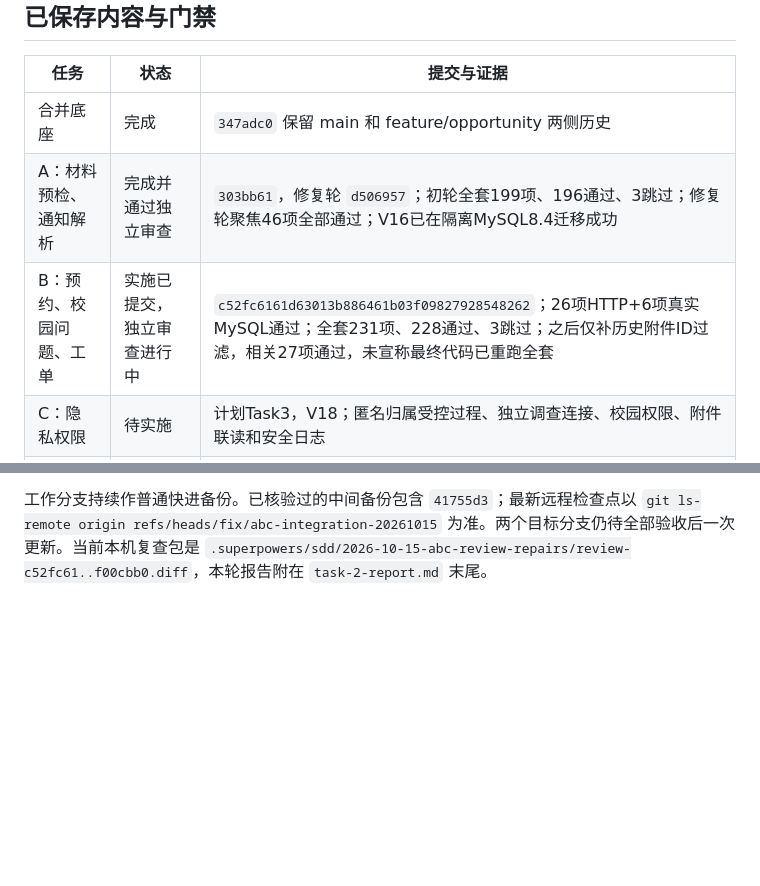
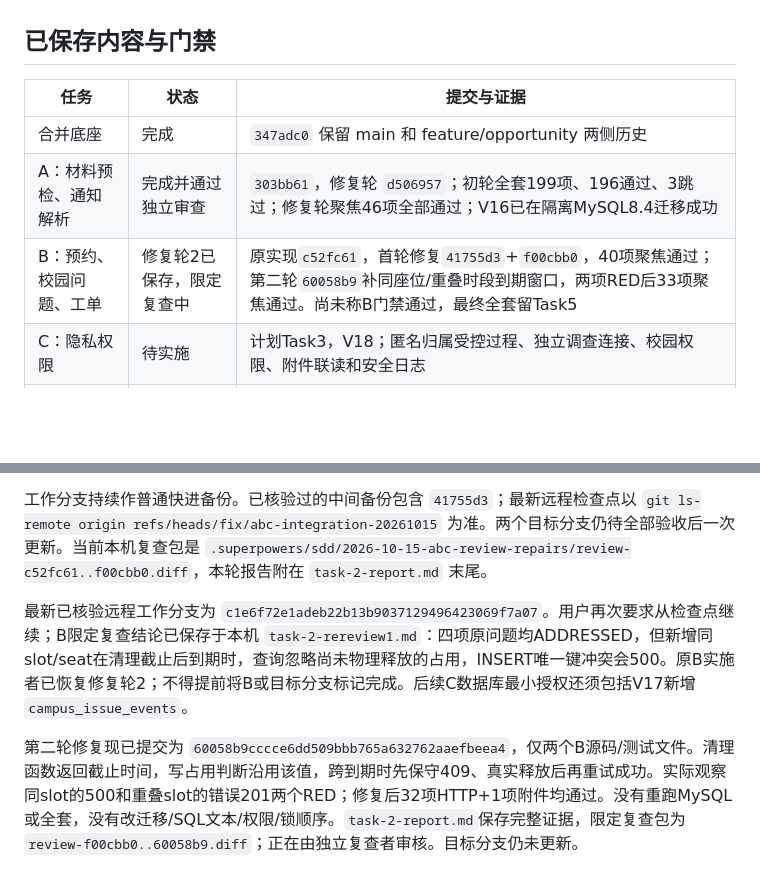
Before and after one commit to dew64025-stack/-, a Markdown page: docs/worklogs/2026-10-15-abc-repair-checkpoint.md, 2 parts joined by grey strips. Drawn GitHub-style; blank space fills up the shorter version.

Commit message:
docs: checkpoint B expiry fix and scoped re-review

```diff
--- a/docs/worklogs/2026-10-15-abc-repair-checkpoint.md
+++ b/docs/worklogs/2026-10-15-abc-repair-checkpoint.md
@@ -15,7 +15,7 @@
 | --- | --- | --- |
 | 合并底座 | 完成 | `347adc0` 保留 main 和 feature/opportunity 两侧历史 |
 | A：材料预检、通知解析 | 完成并通过独立审查 | `303bb61`，修复轮 `d506957`；初轮全套199项、196通过、3跳过；修复轮聚焦46项全部通过；V16已在隔离MySQL8.4迁移成功 |
-| B：预约、校园问题、工单 | 实施已提交，独立审查进行中 | `c52fc6161d63013b886461b03f09827928548262`；26项HTTP+6项真实MySQL通过；全套231项、228通过、3跳过；之后仅补历史附件ID过滤，相关27项通过，未宣称最终代码已重跑全套 |
+| B：预约、校园问题、工单 | 修复轮2已保存，限定复查中 | 原实现`c52fc61`，首轮修复`41755d3`+`f00cbb0`，40项聚焦通过；第二轮`60058b9`补同座位/重叠时段到期窗口，两项RED后33项聚焦通过。尚未称B门禁通过，最终全套留Task5 |
 | C：隐私权限 | 待实施 | 计划Task3，V18；匿名归属受控过程、独立调查连接、校园权限、附件联读和安全日志 |
 | C：组队与失物流程 | 待实施 | 计划Task4，V19；稳定角色/名额、双人确认、DTO和筛选修复 |
 | 最终验收与目标分支发布 | 待完成 | 计划Task5；全套、打包、最小权限真实MySQL、整分支审查和普通原子双分支推送 |
@@ -72,3 +72,7 @@ B独立审查已返回Needs fixes，尚未通过门禁。下一步修复四项
 B修复轮1现已全部实施并保存：`41755d3`修复前三项，`f00cbb0`修复RR审批当前状态并增加真实MySQL回归。最新聚焦40项全部通过（HTTP30、真实MySQL9、附件1），未重跑最终全套。限定独立复查正在进行，下一步先收取复查结论，不得直接跳到C或宣称B门禁通过。
 
 工作分支持续作普通快进备份。已核验过的中间备份包含 `41755d3`；最新远程检查点以 `git ls-remote origin refs/heads/fix/abc-integration-20261015` 为准。两个目标分支仍待全部验收后一次更新。当前本机复查包是 `.superpowers/sdd/2026-10-15-abc-review-repairs/review-c52fc61..f00cbb0.diff`，本轮报告附在 `task-2-report.md` 末尾。
+
+最新已核验远程工作分支为 `c1e6f72e1adeb22b13b9037129496423069f7a07`。用户再次要求从检查点继续；B限定复查结论已保存于本机 `task-2-rereview1.md`：四项原问题均ADDRESSED，但新增同slot/seat在清理截止后到期时，查询忽略尚未物理释放的占用，INSERT唯一键冲突会500。原B实施者已恢复修复轮2；不得提前将B或目标分支标记完成。后续C数据库最小授权还须包括V17新增 `campus_issue_events`。
+
+第二轮修复现已提交为 `60058b9cccce6dd509bbb765a632762aaefbeea4`，仅两个B源码/测试文件。清理函数返回截止时间，写占用判断沿用该值，跨到期时先保守409、真实释放后再重试成功。实际观察同slot的500和重叠slot的错误201两个RED；修复后32项HTTP+1项附件均通过。没有重跑MySQL或全套，没有改迁移/SQL文本/权限/锁顺序。`task-2-report.md`保存完整证据，限定复查包为 `review-f00cbb0..60058b9.diff`；正在由独立复查者审核。目标分支仍未更新。
```
